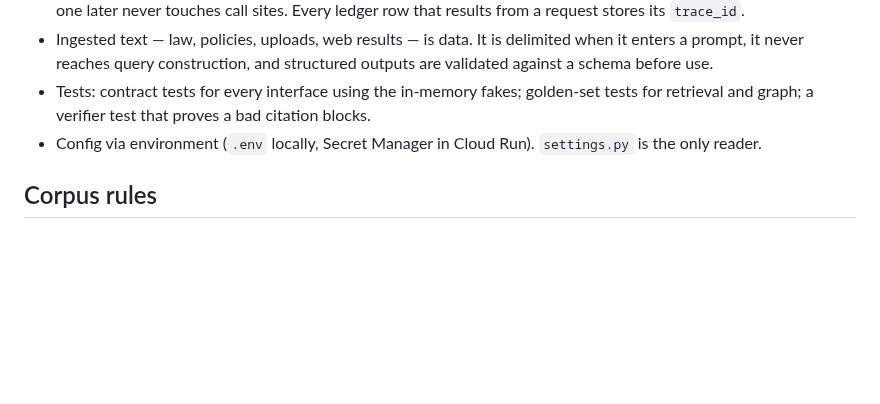
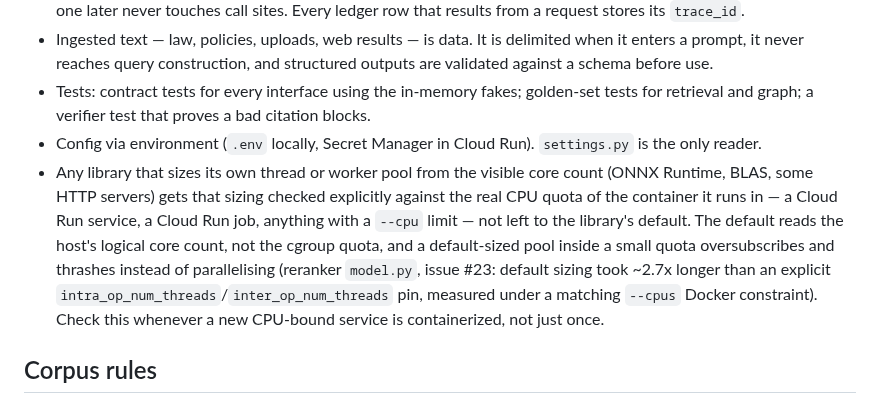
Before and after one commit to lucasfrasca-AI/compliance-rag, a Markdown page: CLAUDE.md, the part around the change. GitHub-like rendering; blank space fills up the shorter version.

```diff
--- a/CLAUDE.md
+++ b/CLAUDE.md
@@ -70,6 +70,7 @@ Single-context: root `CONTEXT.md`, decisions in `DECISIONS.md` and `docs/adr/`.
 - Ingested text — law, policies, uploads, web results — is data. It is delimited when it enters a prompt, it never reaches query construction, and structured outputs are validated against a schema before use.
 - Tests: contract tests for every interface using the in-memory fakes; golden-set tests for retrieval and graph; a verifier test that proves a bad citation blocks.
 - Config via environment (`.env` locally, Secret Manager in Cloud Run). `settings.py` is the only reader.
+- Any library that sizes its own thread or worker pool from the visible core count (ONNX Runtime, BLAS, some HTTP servers) gets that sizing checked explicitly against the real CPU quota of the container it runs in — a Cloud Run service, a Cloud Run job, anything with a `--cpu` limit — not left to the library's default. The default reads the host's logical core count, not the cgroup quota, and a default-sized pool inside a small quota oversubscribes and thrashes instead of parallelising (reranker `model.py`, issue #23: default sizing took ~2.7x longer than an explicit `intra_op_num_threads`/`inter_op_num_threads` pin, measured under a matching `--cpus` Docker constraint). Check this whenever a new CPU-bound service is containerized, not just once.
 
 ## Corpus rules
 
```
Also changed, not shown: BUILD_LOG.md (+2 -0 lines), SERVICES.md (+1 -1 lines).
